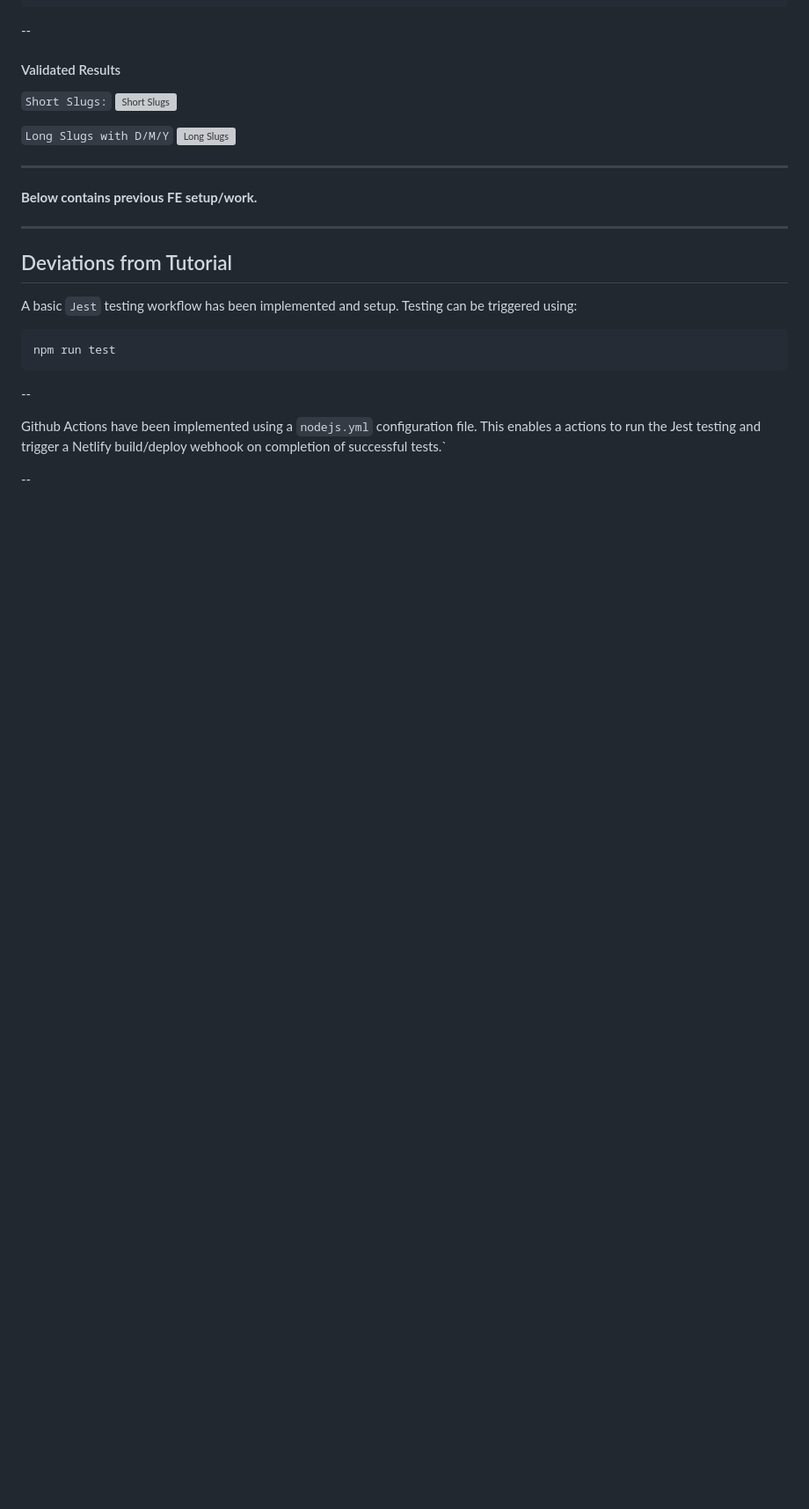
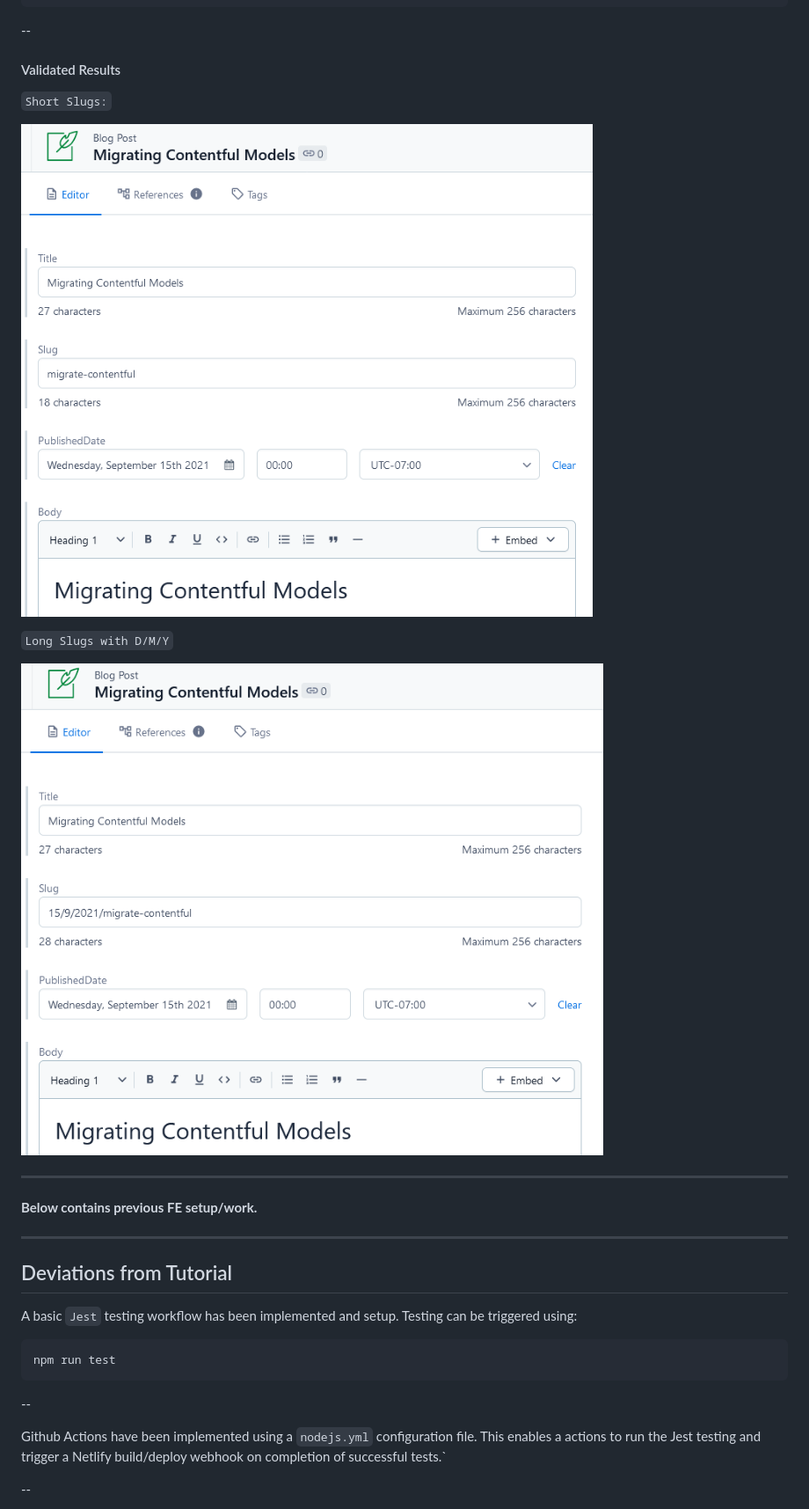
Before and after one commit to ccbass/gatsby-contentful, a Markdown page: README.md, the part around the change. Shown: that part at 88% size. Drawn GitHub-style; pictures changed too: static/long-date-blog-slugs.png (added), static/short-blog-slugs.png (added); blank space fills up the shorter version; grey boxes are pictures that could not be loaded.

```diff
--- a/README.md
+++ b/README.md
@@ -105,10 +105,12 @@ Two new directories can be found in the root directiory.  `/migration-scripts` c
 #### Validated Results
 
 `Short Slugs:`
-![Short Slugs](./public/short-blog-slugs.png)
+
+![Short Slugs](./static/short-blog-slugs.png)
 
 `Long Slugs with D/M/Y`
-![Long Slugs](./public/long-date-blog-slugs.png)
+
+![Long Slugs](./static/long-date-blog-slugs.png)
 
 ----
 
```
Also changed, not shown: 4 other files.
